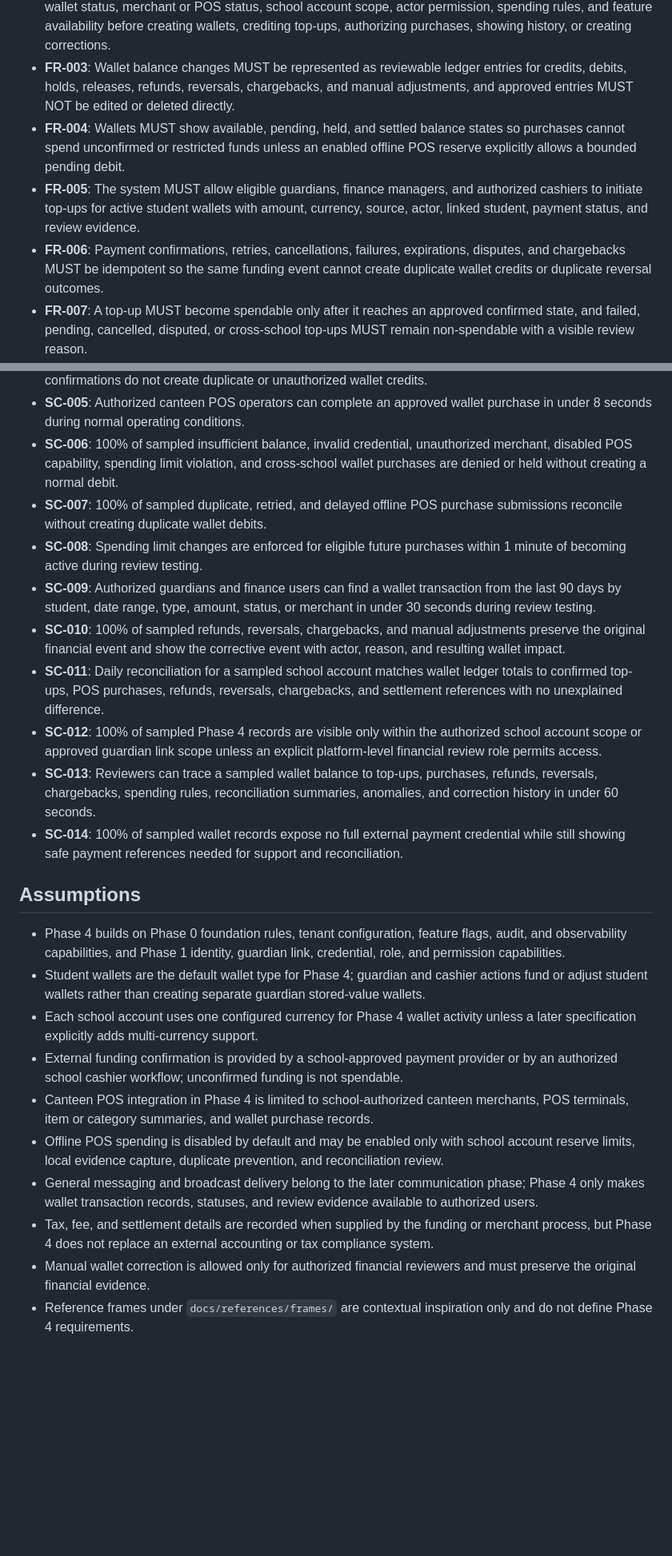
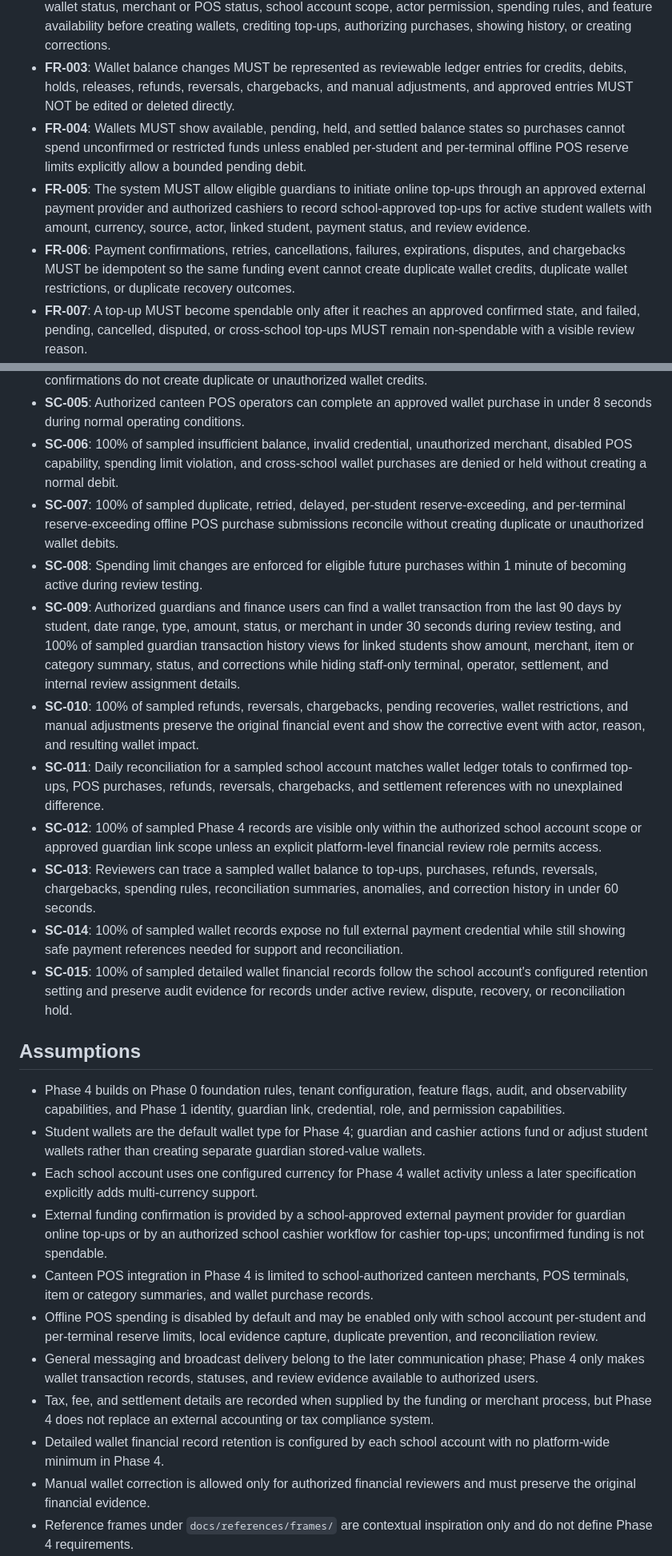
Before and after one commit to El-Hansy/SafeSchool, a Markdown page: specs/005-wallet-payments/spec.md, 2 parts joined by grey strips. Shown at 80% size. GitHub-like rendering; blank space fills up the shorter version.

Commit message:
[Spec Kit] Clarify specification

```diff
--- a/specs/005-wallet-payments/spec.md
+++ b/specs/005-wallet-payments/spec.md
@@ -137,9 +148,9 @@ As a finance manager, I need reconciliation summaries for top-ups, canteen purch
 - **FR-001**: The system MUST allow authorized users to create, view, activate, suspend, close, and review student wallets within a school account when wallet ledger is enabled.
 - **FR-002**: The system MUST validate student profile status, guardian link status, identity credential status, wallet status, merchant or POS status, school account scope, actor permission, spending rules, and feature availability before creating wallets, crediting top-ups, authorizing purchases, showing history, or creating corrections.
 - **FR-003**: Wallet balance changes MUST be represented as reviewable ledger entries for credits, debits, holds, releases, refunds, reversals, chargebacks, and manual adjustments, and approved entries MUST NOT be edited or deleted directly.
-- **FR-004**: Wallets MUST show available, pending, held, and settled balance states so purchases cannot spend unconfirmed or restricted funds unless an enabled offline POS reserve explicitly allows a bounded pending debit.
-- **FR-005**: The system MUST allow eligible guardians, finance managers, and authorized cashiers to initiate top-ups for active student wallets with amount, currency, source, actor, linked student, payment status, and review evidence.
-- **FR-006**: Payment confirmations, retries, cancellations, failures, expirations, disputes, and chargebacks MUST be idempotent so the same funding event cannot create duplicate wallet credits or duplicate reversal outcomes.
+- **FR-004**: Wallets MUST show available, pending, held, and settled balance states so purchases cannot spend unconfirmed or restricted funds unless enabled per-student and per-terminal offline POS reserve limits explicitly allow a bounded pending debit.
+- **FR-005**: The system MUST allow eligible guardians to initiate online top-ups through an approved external payment provider and authorized cashiers to record school-approved top-ups for active student wallets with amount, currency, source, actor, linked student, payment status, and review evidence.
+- **FR-006**: Payment confirmations, retries, cancellations, failures, expirations, disputes, and chargebacks MUST be idempotent so the same funding event cannot create duplicate wallet credits, duplicate wallet restrictions, or duplicate recovery outcomes.
 - **FR-007**: A top-up MUST become spendable only after it reaches an approved confirmed state, and failed, pending, cancelled, disputed, or cross-school top-ups MUST remain non-spendable with a visible review reason.
 - **FR-008**: The system MUST allow authorized users to create, view, update, deactivate, and review school canteen merchants, POS terminals, item categories, and purchase eligibility rules when canteen POS integration is enabled.
 - **FR-009**: Each canteen purchase attempt MUST capture the school account, student wallet, identity evidence, credential type, merchant, POS terminal, operator or device source, item or category summary, amount, currency, time evidence, decision, and review status.
@@ -191,24 +203,26 @@ As a finance manager, I need reconciliation summaries for top-ups, canteen purch
 - **SC-004**: 100% of sampled failed, cancelled, expired, duplicated, disputed, and cross-school top-up confirmations do not create duplicate or unauthorized wallet credits.
 - **SC-005**: Authorized canteen POS operators can complete an approved wallet purchase in under 8 seconds during normal operating conditions.
 - **SC-006**: 100% of sampled insufficient balance, invalid credential, unauthorized merchant, disabled POS capability, spending limit violation, and cross-school wallet purchases are denied or held without creating a normal debit.
-- **SC-007**: 100% of sampled duplicate, retried, and delayed offline POS purchase submissions reconcile without creating duplicate wallet debits.
+- **SC-007**: 100% of sampled duplicate, retried, delayed, per-student reserve-exceeding, and per-terminal reserve-exceeding offline POS purchase submissions reconcile without creating duplicate or unauthorized wallet debits.
 - **SC-008**: Spending limit changes are enforced for eligible future purchases within 1 minute of becoming active during review testing.
-- **SC-009**: Authorized guardians and finance users can find a wallet transaction from the last 90 days by student, date range, type, amount, status, or merchant in under 30 seconds during review testing.
-- **SC-010**: 100% of sampled refunds, reversals, chargebacks, and manual adjustments preserve the original financial event and show the corrective event with actor, reason, and resulting wallet impact.
+- **SC-009**: Authorized guardians and finance users can find a wallet transaction from the last 90 days by student, date range, type, amount, status, or merchant in under 30 seconds during review testing, and 100% of sampled guardian transaction history views for linked students show amount, merchant, item or category summary, status, and corrections while hiding staff-only terminal, operator, settlement, and internal review assignment details.
+- **SC-010**: 100% of sampled refunds, reversals, chargebacks, pending recoveries, wallet restrictions, and manual adjustments preserve the original financial event and show the corrective event with actor, reason, and resulting wallet impact.
 - **SC-011**: Daily reconciliation for a sampled school account matches wallet ledger totals to confirmed top-ups, POS purchases, refunds, reversals, chargebacks, and settlement references with no unexplained difference.
 - **SC-012**: 100% of sampled Phase 4 records are visible only within the authorized school account scope or approved guardian link scope unless an explicit platform-level financial review role permits access.
 - **SC-013**: Reviewers can trace a sampled wallet balance to top-ups, purchases, refunds, reversals, chargebacks, spending rules, reconciliation summaries, anomalies, and correction history in under 60 seconds.
 - **SC-014**: 100% of sampled wallet records expose no full external payment credential while still showing safe payment references needed for support and reconciliation.
+- **SC-015**: 100% of sampled detailed wallet financial records follow the school account's configured retention setting and preserve audit evidence for records under active review, dispute, recovery, or reconciliation hold.
 
 ## Assumptions
 
 - Phase 4 builds on Phase 0 foundation rules, tenant configuration, feature flags, audit, and observability capabilities, and Phase 1 identity, guardian link, credential, role, and permission capabilities.
 - Student wallets are the default wallet type for Phase 4; guardian and cashier actions fund or adjust student wallets rather than creating separate guardian stored-value wallets.
 - Each school account uses one configured currency for Phase 4 wallet activity unless a later specification explicitly adds multi-currency support.
-- External funding confirmation is provided by a school-approved payment provider or by an authorized school cashier workflow; unconfirmed funding is not spendable.
+- External funding confirmation is provided by a school-approved external payment provider for guardian online top-ups or by an authorized school cashier workflow for cashier top-ups; unconfirmed funding is not spendable.
 - Canteen POS integration in Phase 4 is limited to school-authorized canteen merchants, POS terminals, item or category summaries, and wallet purchase records.
-- Offline POS spending is disabled by default and may be enabled only with school account reserve limits, local evidence capture, duplicate prevention, and reconciliation review.
+- Offline POS spending is disabled by default and may be enabled only with school account per-student and per-terminal reserve limits, local evidence capture, duplicate prevention, and reconciliation review.
 - General messaging and broadcast delivery belong to the later communication phase; Phase 4 only makes wallet transaction records, statuses, and review evidence available to authorized users.
 - Tax, fee, and settlement details are recorded when supplied by the funding or merchant process, but Phase 4 does not replace an external accounting or tax compliance system.
+- Detailed wallet financial record retention is configured by each school account with no platform-wide minimum in Phase 4.
 - Manual wallet correction is allowed only for authorized financial reviewers and must preserve the original financial evidence.
 - Reference frames under `docs/references/frames/` are contextual inspiration only and do not define Phase 4 requirements.
```
Also changed, not shown: other parts of specs/005-wallet-payments/spec.md (+28 -16 lines).
